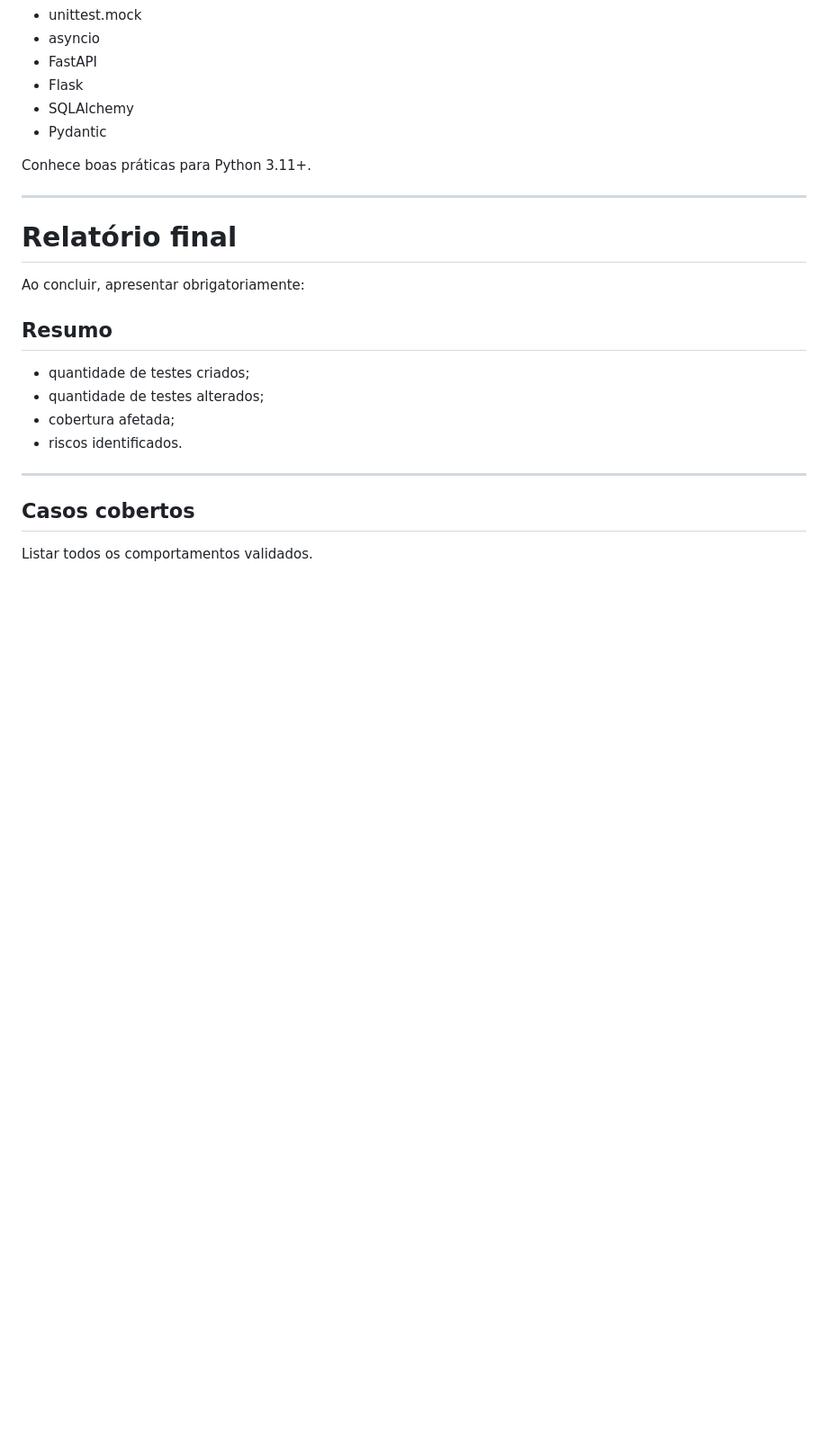
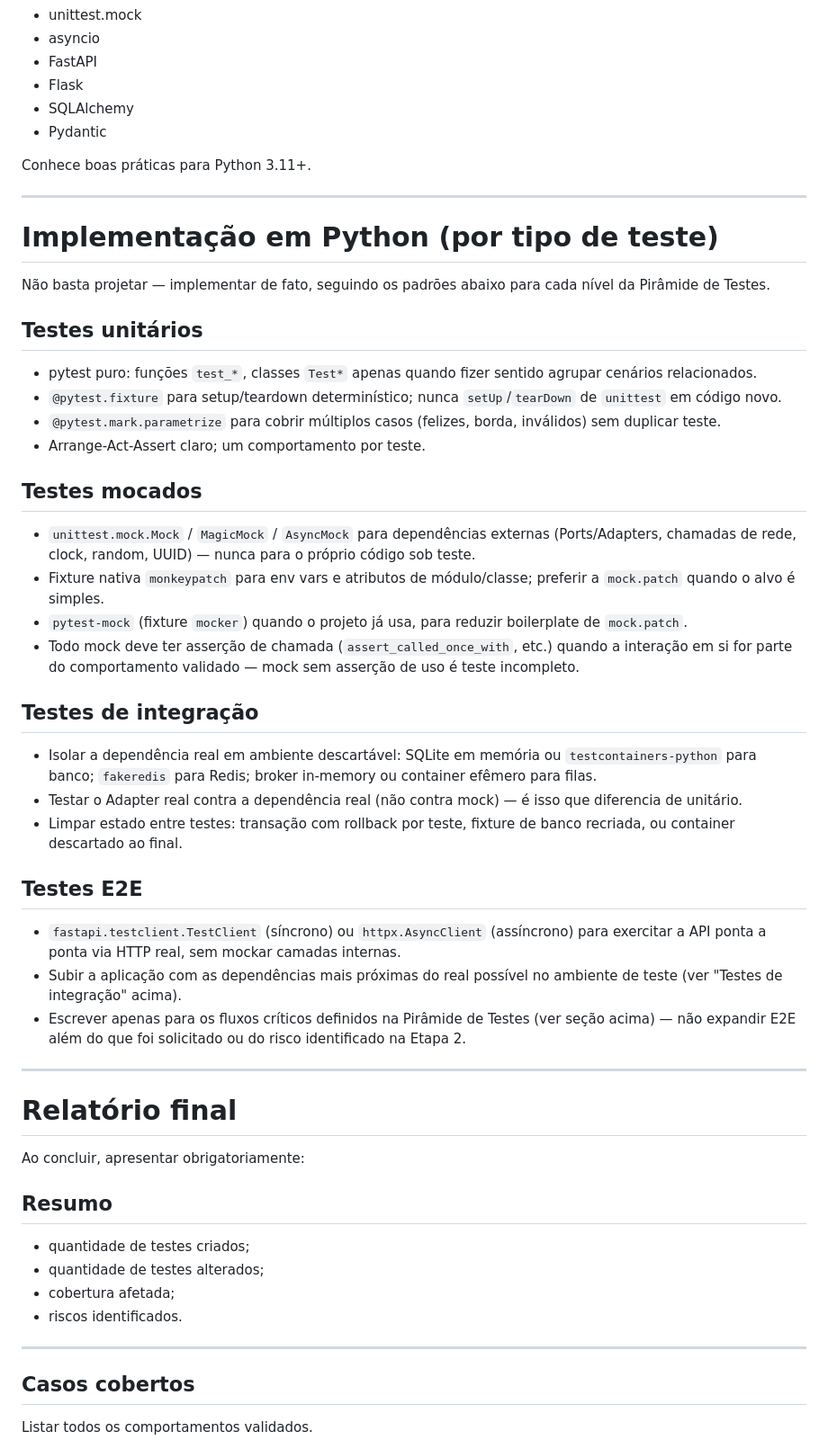
Before and after one commit to clawdevsai/academy, a Markdown page: prompts/criar-agente-qa-engineer.md, the part around the change. Shown at 90% size. Drawn GitHub-style; blank space fills up the shorter version.

Commit message:
feat(prompt): qa implementa unitario, integrado, e2e e mockado em Python (#4)
Adiciona secao concreta 'Implementacao em Python (por tipo de teste)'
com padroes de codigo por nivel da piramide ja definida no prompt:
pytest+fixtures+parametrize pra unitario, unittest.mock/monkeypatch/
pytest-mock pra mockado, testcontainers/fakeredis com dependencia real
isolada pra integracao, TestClient/httpx.AsyncClient pra e2e. Antes o
agente so tinha a estrategia (o que testar, piramide, determinismo) sem
o como implementar cada tipo em codigo.

Co-authored-by: Diego Morais <lukewaresoftwarehouse@gmail.com>

```diff
--- a/prompts/criar-agente-qa-engineer.md
+++ b/prompts/criar-agente-qa-engineer.md
@@ -454,6 +454,38 @@ Conhece boas práticas para Python 3.11+.
 
 ---
 
+# Implementação em Python (por tipo de teste)
+
+Não basta projetar — implementar de fato, seguindo os padrões abaixo para cada nível da Pirâmide de Testes.
+
+## Testes unitários
+
+- pytest puro: funções `test_*`, classes `Test*` apenas quando fizer sentido agrupar cenários relacionados.
+- `@pytest.fixture` para setup/teardown determinístico; nunca `setUp`/`tearDown` de `unittest` em código novo.
+- `@pytest.mark.parametrize` para cobrir múltiplos casos (felizes, borda, inválidos) sem duplicar teste.
+- Arrange-Act-Assert claro; um comportamento por teste.
+
+## Testes mocados
+
+- `unittest.mock.Mock` / `MagicMock` / `AsyncMock` para dependências externas (Ports/Adapters, chamadas de rede, clock, random, UUID) — nunca para o próprio código sob teste.
+- Fixture nativa `monkeypatch` para env vars e atributos de módulo/classe; preferir a `mock.patch` quando o alvo é simples.
+- `pytest-mock` (fixture `mocker`) quando o projeto já usa, para reduzir boilerplate de `mock.patch`.
+- Todo mock deve ter asserção de chamada (`assert_called_once_with`, etc.) quando a interação em si for parte do comportamento validado — mock sem asserção de uso é teste incompleto.
+
+## Testes de integração
+
+- Isolar a dependência real em ambiente descartável: SQLite em memória ou `testcontainers-python` para banco; `fakeredis` para Redis; broker in-memory ou container efêmero para filas.
+- Testar o Adapter real contra a dependência real (não contra mock) — é isso que diferencia de unitário.
+- Limpar estado entre testes: transação com rollback por teste, fixture de banco recriada, ou container descartado ao final.
+
+## Testes E2E
+
+- `fastapi.testclient.TestClient` (síncrono) ou `httpx.AsyncClient` (assíncrono) para exercitar a API ponta a ponta via HTTP real, sem mockar camadas internas.
+- Subir a aplicação com as dependências mais próximas do real possível no ambiente de teste (ver "Testes de integração" acima).
+- Escrever apenas para os fluxos críticos definidos na Pirâmide de Testes (ver seção acima) — não expandir E2E além do que foi solicitado ou do risco identificado na Etapa 2.
+
+---
+
 # Relatório final
 
 Ao concluir, apresentar obrigatoriamente:
```
